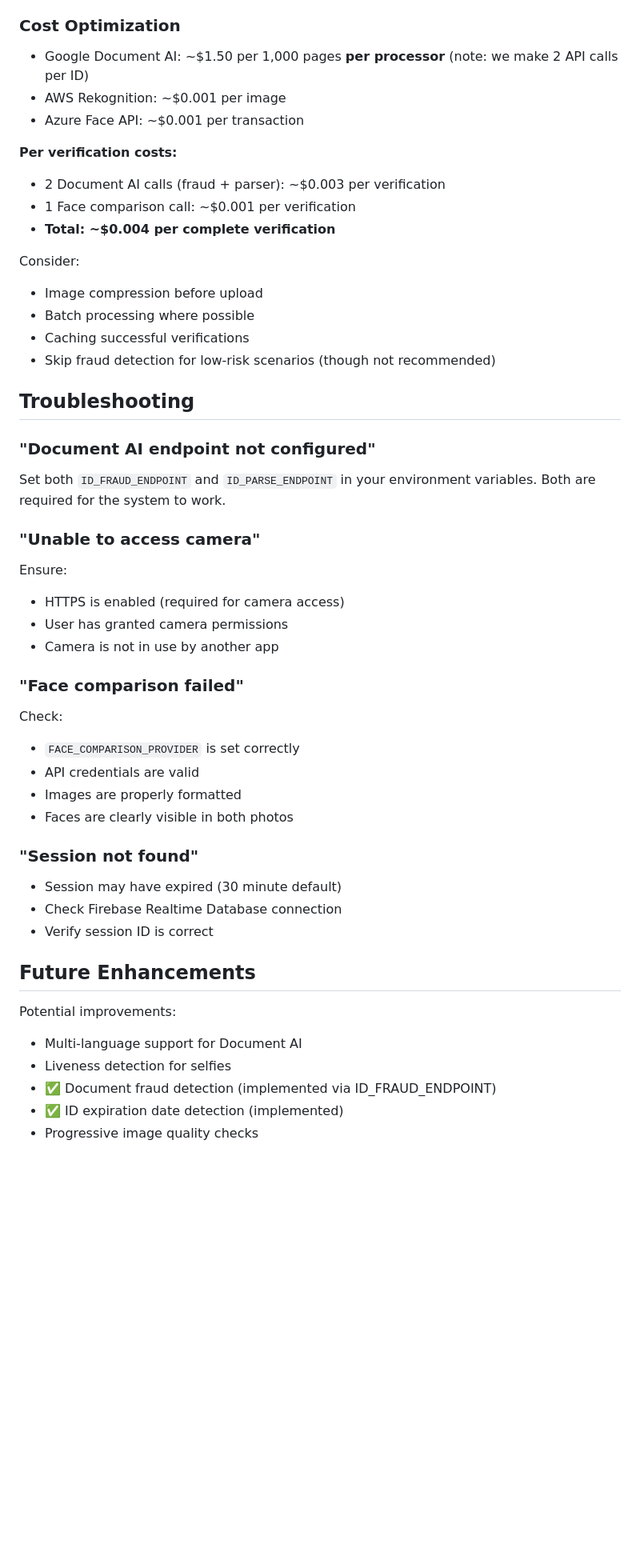
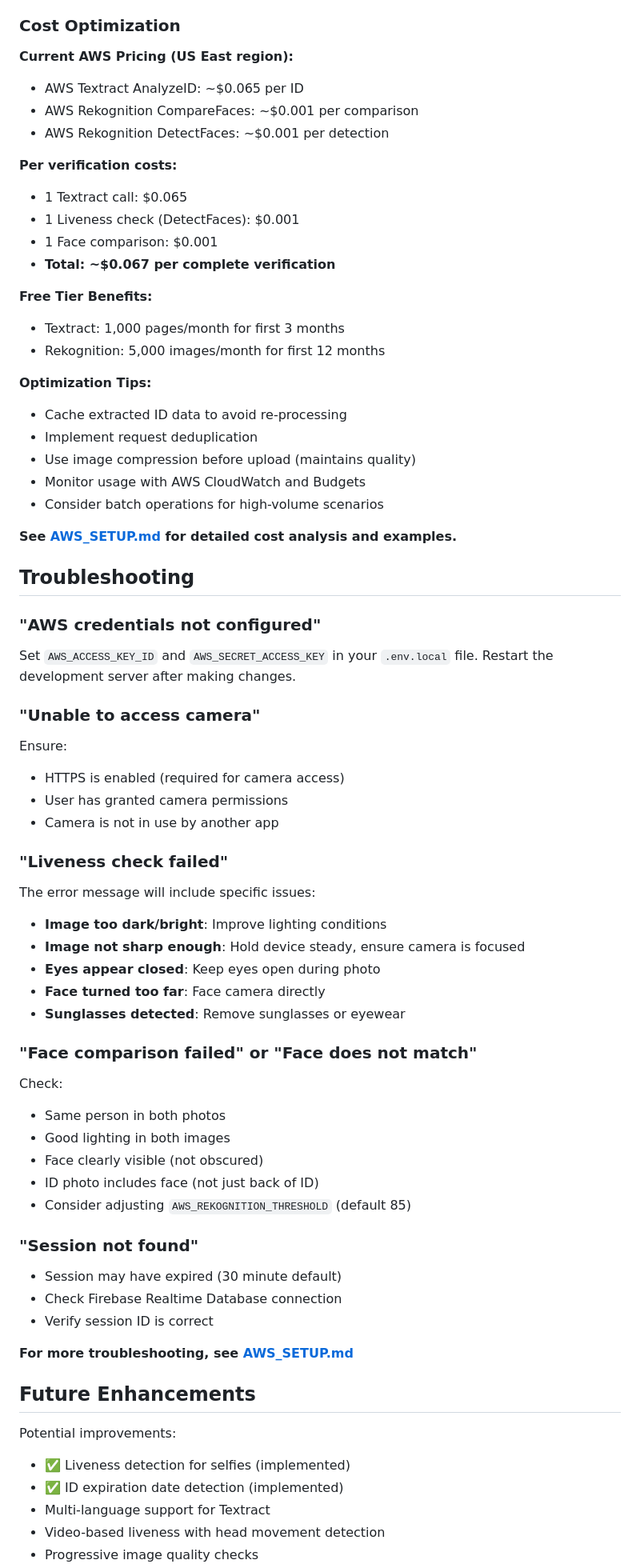
Before and after one commit to djscruggs/cardlessid, a Markdown page: docs/CUSTOM_VERIFICATION.md, the part around one of its changes. Shown at 80% size. Rendered like a GitHub page; blank space fills up the shorter version.

```diff
--- a/docs/CUSTOM_VERIFICATION.md
+++ b/docs/CUSTOM_VERIFICATION.md
@@ -445,28 +406,35 @@ Monitor these metrics:
 
 ### Cost Optimization
 
-- Google Document AI: ~$1.50 per 1,000 pages **per processor** (note: we make 2 API calls per ID)
-- AWS Rekognition: ~$0.001 per image
-- Azure Face API: ~$0.001 per transaction
+**Current AWS Pricing (US East region):**
+- AWS Textract AnalyzeID: ~$0.065 per ID
+- AWS Rekognition CompareFaces: ~$0.001 per comparison
+- AWS Rekognition DetectFaces: ~$0.001 per detection
 
 **Per verification costs:**
+- 1 Textract call: $0.065
+- 1 Liveness check (DetectFaces): $0.001
+- 1 Face comparison: $0.001
+- **Total: ~$0.067 per complete verification**
 
-- 2 Document AI calls (fraud + parser): ~$0.003 per verification
-- 1 Face comparison call: ~$0.001 per verification
-- **Total: ~$0.004 per complete verification**
+**Free Tier Benefits:**
+- Textract: 1,000 pages/month for first 3 months
+- Rekognition: 5,000 images/month for first 12 months
 
-Consider:
+**Optimization Tips:**
+- Cache extracted ID data to avoid re-processing
+- Implement request deduplication
+- Use image compression before upload (maintains quality)
+- Monitor usage with AWS CloudWatch and Budgets
+- Consider batch operations for high-volume scenarios
 
-- Image compression before upload
-- Batch processing where possible
-- Caching successful verifications
-- Skip fraud detection for low-risk scenarios (though not recommended)
+**See [AWS_SETUP.md](./AWS_SETUP.md#cost-considerations) for detailed cost analysis and examples.**
 
 ## Troubleshooting
 
-### "Document AI endpoint not configured"
+### "AWS credentials not configured"
 
-Set both `ID_FRAUD_ENDPOINT` and `ID_PARSE_ENDPOINT` in your environment variables. Both are required for the system to work.
+Set `AWS_ACCESS_KEY_ID` and `AWS_SECRET_ACCESS_KEY` in your `.env.local` file. Restart the development server after making changes.
 
 ### "Unable to access camera"
 
@@ -476,14 +444,23 @@ Ensure:
 - User has granted camera permissions
 - Camera is not in use by another app
 
-### "Face comparison failed"
+### "Liveness check failed"
+
+The error message will include specific issues:
+- **Image too dark/bright**: Improve lighting conditions
+- **Image not sharp enough**: Hold device steady, ensure camera is focused
+- **Eyes appear closed**: Keep eyes open during photo
+- **Face turned too far**: Face camera directly
+- **Sunglasses detected**: Remove sunglasses or eyewear
+
+### "Face comparison failed" or "Face does not match"
 
 Check:
-
-- `FACE_COMPARISON_PROVIDER` is set correctly
-- API credentials are valid
-- Images are properly formatted
-- Faces are clearly visible in both photos
+- Same person in both photos
+- Good lighting in both images
+- Face clearly visible (not obscured)
+- ID photo includes face (not just back of ID)
+- Consider adjusting `AWS_REKOGNITION_THRESHOLD` (default 85)
 
 ### "Session not found"
 
@@ -491,12 +468,14 @@ Check:
 - Check Firebase Realtime Database connection
 - Verify session ID is correct
 
+**For more troubleshooting, see [AWS_SETUP.md](./AWS_SETUP.md#troubleshooting)**
+
 ## Future Enhancements
 
 Potential improvements:
 
-- Multi-language support for Document AI
-- Liveness detection for selfies
-- ✅ Document fraud detection (implemented via ID\_FRAUD\_ENDPOINT)
+- ✅ Liveness detection for selfies (implemented)
 - ✅ ID expiration date detection (implemented)
+- Multi-language support for Textract
+- Video-based liveness with head movement detection
 - Progressive image quality checks
```
Also changed, not shown: other parts of docs/CUSTOM_VERIFICATION.md (+110 -148 lines), docs/AWS_SETUP.md (added, +365 -0 lines).
